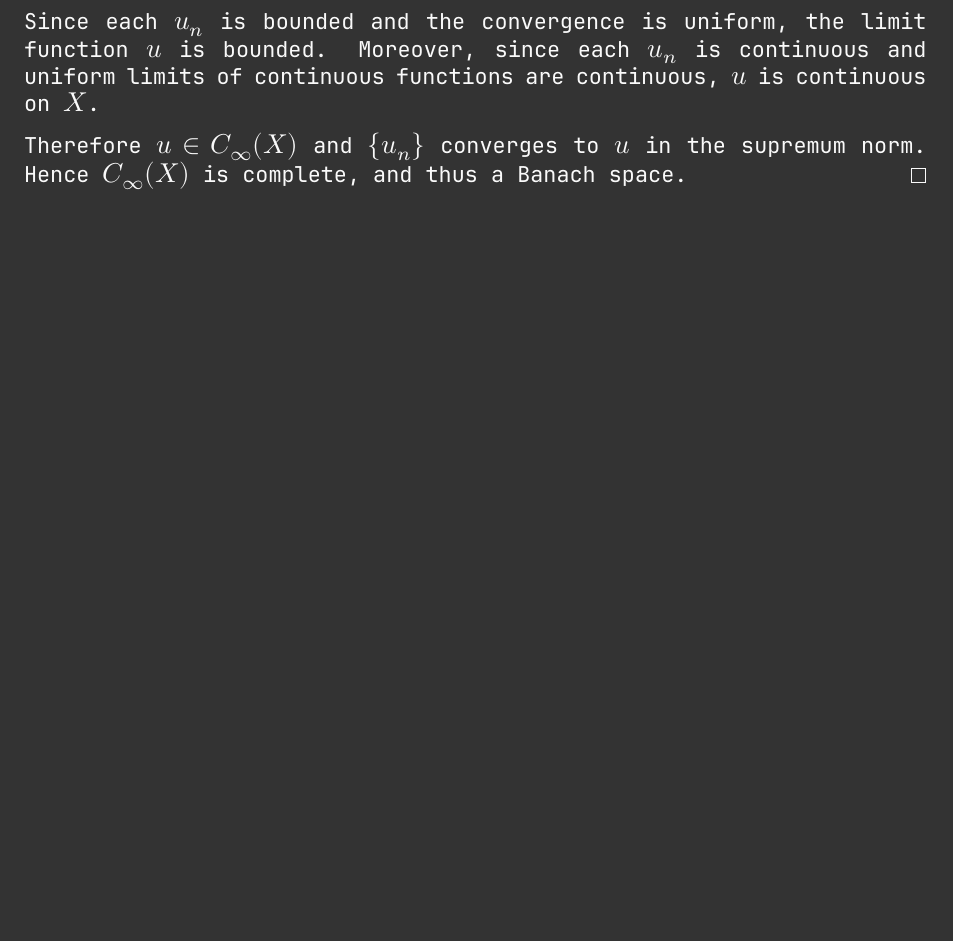
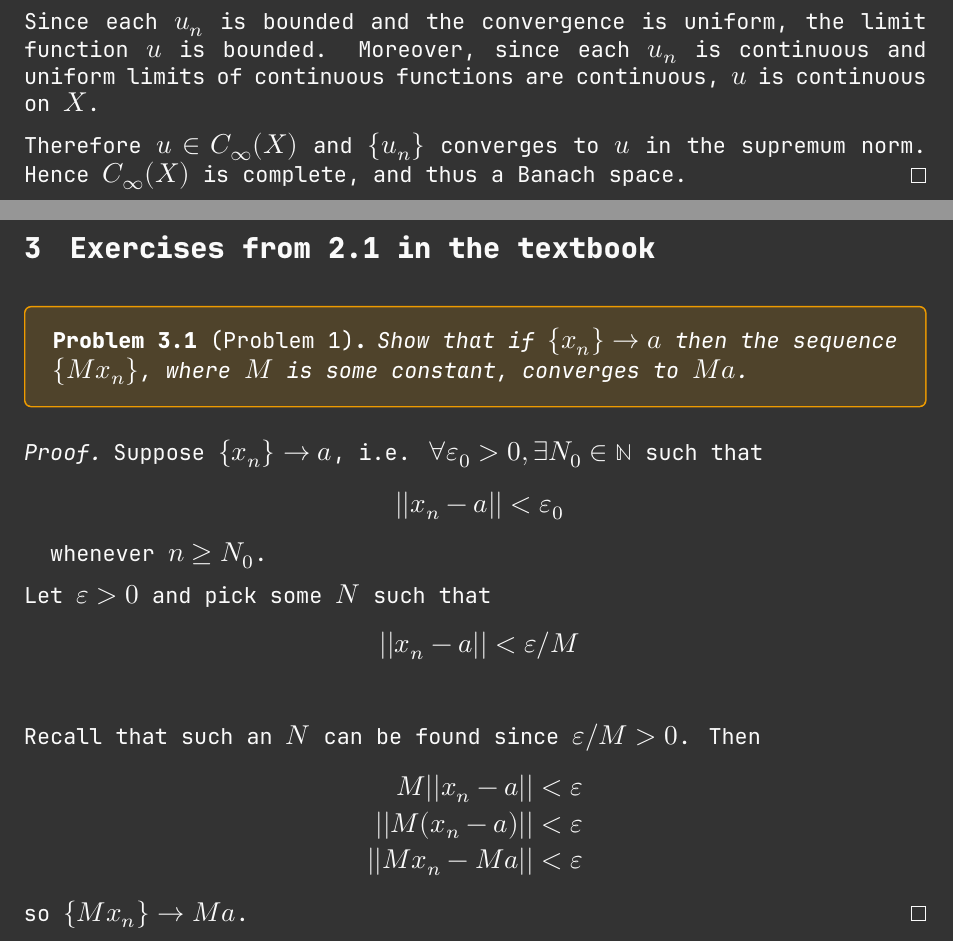
Before and after one commit to ThobiasKH/Math, a LaTeX document (Real-Analysis/notes.tex): part of page 9 of 9 before the commit and two parts of pages 9 and 10 of 10 after it, the two joined at a grey line, cut so that both start at the same text, the shorter picture padded with empty space. Compiled offline with XeLaTeX.

Commit message:
One problem solved

```diff
--- a/Real-Analysis/notes.tex
+++ b/Real-Analysis/notes.tex
@@ -319,5 +319,35 @@ functions on $X$.
     and thus a Banach space.
 \end{proof}
 
+\newpage
+\section{Exercises from 2.1 in the textbook}
+\begin{prob}[Problem 1]
+    Show that if $\{x_n\} \to a$ then the sequence $\{Mx_n\}$,
+    where $M$ is some constant, converges to $Ma$.
+\end{prob}
+\begin{proof}
+    Suppose $\{x_n\} \to a$, i.e.
+    $\forall \varepsilon_0 > 0, \exists N_0 \in \mathbb N$ such that
+    $$
+        ||x_n - a|| < \varepsilon_0
+    $$
+    whenever $n \geq N_0$.
+
+    Let $\varepsilon > 0$ and pick some $N$ such that
+    $$
+        ||x_n - a|| < \varepsilon/M
+    $$
+
+    Recall that such an $N$ can be found since $\varepsilon / M > 0$.
+    Then
+    \begin{align*}
+        M||x_n-a|| &< \varepsilon \\
+        ||M(x_n - a)|| &< \varepsilon \\
+        ||Mx_n - Ma|| &< \varepsilon
+    \end{align*}
+    so $\{Mx_n\} \to Ma$.
+\end{proof}
+
+
 
 \end{document}
```
Also changed, not shown: Real-Analysis/notes.pdf.
